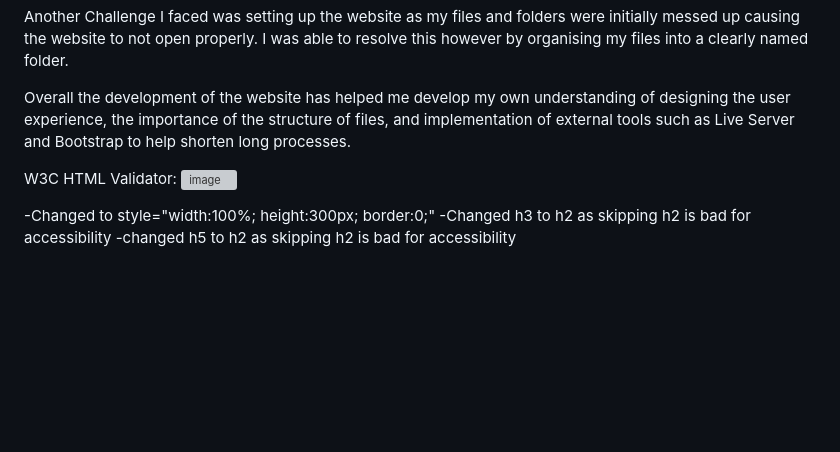
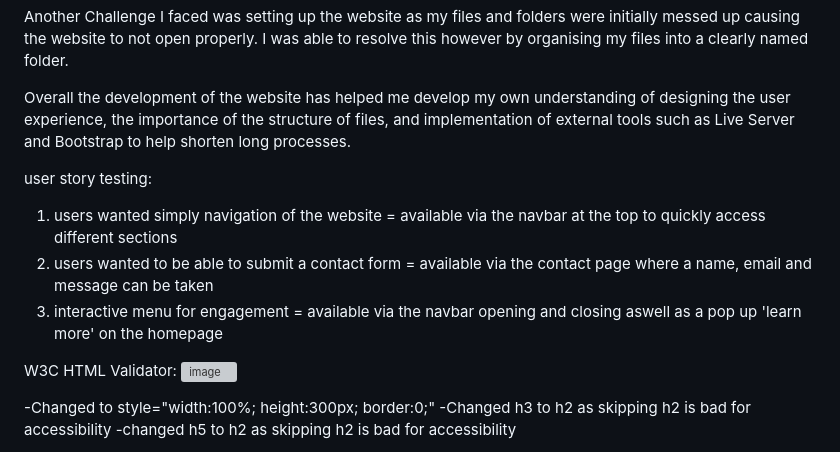
Before and after one commit to MattHallam/D.U.Ex-Assignment-2, a Markdown page: README.md, the part around the change. GitHub-like rendering; blank space fills up the shorter version; grey boxes are pictures that could not be loaded.

```diff
--- a/README.md
+++ b/README.md
@@ -69,6 +69,12 @@ Another Challenge I faced was setting up the website as my files and folders wer
 
 Overall the development of the website has helped me develop my own understanding of designing the user experience, the importance of the structure of files, and implementation of external tools such as Live Server and Bootstrap to help shorten long processes.
 
+user story testing:
+1) users wanted simply navigation of the website = available via the navbar at the top to quickly access different sections
+2) users wanted to be able to submit a contact form = available via the contact page where a name, email and message can be taken
+3) interactive menu for engagement = available via the navbar opening and closing aswell as a pop up 'learn more' on the homepage
+
+
 W3C HTML Validator:
 <img width="1751" height="594" alt="image" src="https://github.com/user-attachments/assets/5531765f-3803-4b41-aaf0-beb921d7e9ee" />
 
```
